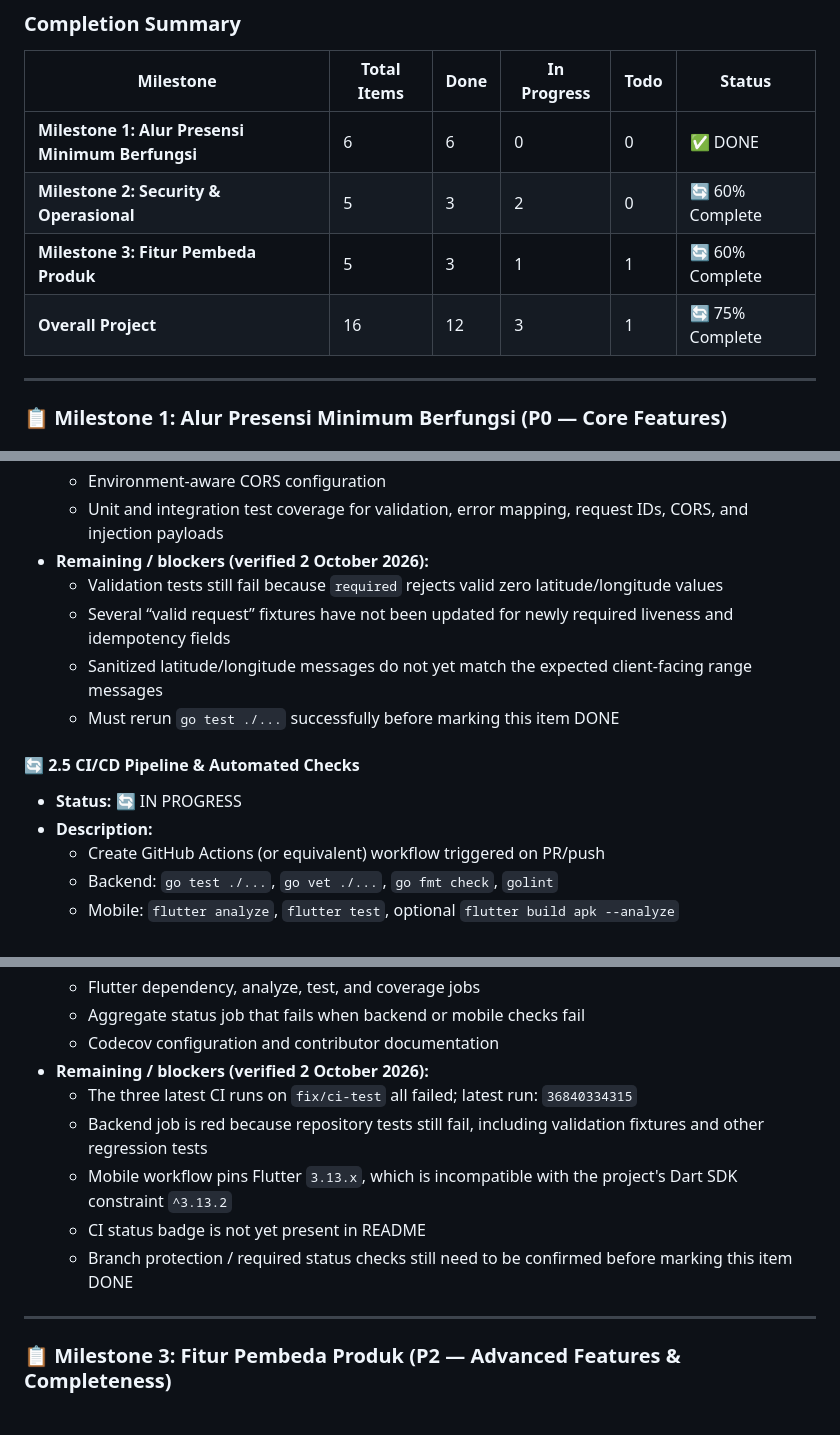
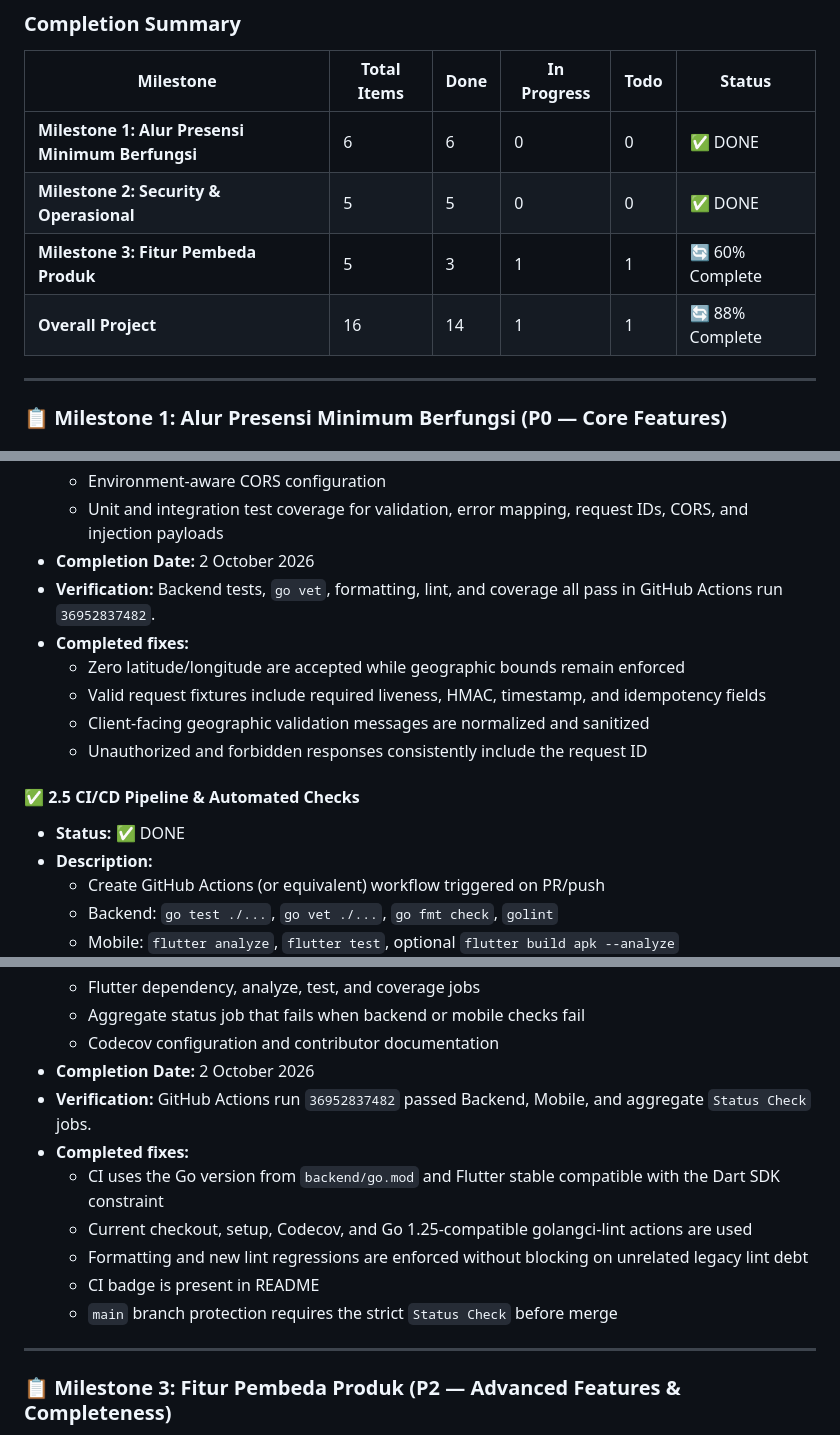
Before and after one commit to AmirulJusticia0507/PresensiGo, a Markdown page: AUDIT_PROJECT.md, 3 parts joined by grey strips. Rendered like a GitHub page.

Commit message:
docs: mark audit items 2.4 and 2.5 complete

```diff
--- a/AUDIT_PROJECT.md
+++ b/AUDIT_PROJECT.md
@@ -271,9 +271,9 @@ Status "sudah tersedia" berarti kode atau UI ditemukan, bukan otomatis berarti p
 | Milestone                                              | Total Items | Done | In Progress | Todo | Status          |
 | ------------------------------------------------------ | ----------- | ---- | ----------- | ---- | --------------- |
 | **Milestone 1: Alur Presensi Minimum Berfungsi** | 6           | 6    | 0           | 0    | ✅ DONE         |
-| **Milestone 2: Security & Operasional**          | 5           | 3    | 2           | 0    | 🔄 60% Complete |
+| **Milestone 2: Security & Operasional**          | 5           | 5    | 0           | 0    | ✅ DONE         |
 | **Milestone 3: Fitur Pembeda Produk**            | 5           | 3    | 1           | 1    | 🔄 60% Complete |
-| **Overall Project**                              | 16          | 12   | 3           | 1    | 🔄 75% Complete |
+| **Overall Project**                              | 16          | 14   | 1           | 1    | 🔄 88% Complete |
 
 ---
 
@@ -496,15 +496,17 @@ Camera/Selfie, Face AI, Offline Sync, Mock Location Detection, Complete Mobile F
   - Request ID middleware and structured security/validation logging
   - Environment-aware CORS configuration
   - Unit and integration test coverage for validation, error mapping, request IDs, CORS, and injection payloads
-- **Remaining / blockers (verified 2 October 2026):**
-  - Validation tests still fail because `required` rejects valid zero latitude/longitude values
-  - Several “valid request” fixtures have not been updated for newly required liveness and idempotency fields
-  - Sanitized latitude/longitude messages do not yet match the expected client-facing range messages
-  - Must rerun `go test ./...` successfully before marking this item DONE
+- **Completion Date:** 2 October 2026
+- **Verification:** Backend tests, `go vet`, formatting, lint, and coverage all pass in GitHub Actions run `36952837482`.
+- **Completed fixes:**
+  - Zero latitude/longitude are accepted while geographic bounds remain enforced
+  - Valid request fixtures include required liveness, HMAC, timestamp, and idempotency fields
+  - Client-facing geographic validation messages are normalized and sanitized
+  - Unauthorized and forbidden responses consistently include the request ID
 
-#### 🔄 2.5 CI/CD Pipeline & Automated Checks
+#### ✅ 2.5 CI/CD Pipeline & Automated Checks
 
-- **Status:** 🔄 IN PROGRESS
+- **Status:** ✅ DONE
 - **Description:**
   - Create GitHub Actions (or equivalent) workflow triggered on PR/push
   - Backend: `go test ./...`, `go vet ./...`, `go fmt check`, `golint`
@@ -521,12 +523,14 @@ Camera/Selfie, Face AI, Offline Sync, Mock Location Detection, Complete Mobile F
   - Flutter dependency, analyze, test, and coverage jobs
   - Aggregate status job that fails when backend or mobile checks fail
   - Codecov configuration and contributor documentation
-- **Remaining / blockers (verified 2 October 2026):**
-  - The three latest CI runs on `fix/ci-test` all failed; latest run: `36840334315`
-  - Backend job is red because repository tests still fail, including validation fixtures and other regression tests
-  - Mobile workflow pins Flutter `3.13.x`, which is incompatible with the project's Dart SDK constraint `^3.13.2`
-  - CI status badge is not yet present in README
-  - Branch protection / required status checks still need to be confirmed before marking this item DONE
+- **Completion Date:** 2 October 2026
+- **Verification:** GitHub Actions run `36952837482` passed Backend, Mobile, and aggregate `Status Check` jobs.
+- **Completed fixes:**
+  - CI uses the Go version from `backend/go.mod` and Flutter stable compatible with the Dart SDK constraint
+  - Current checkout, setup, Codecov, and Go 1.25-compatible golangci-lint actions are used
+  - Formatting and new lint regressions are enforced without blocking on unrelated legacy lint debt
+  - CI badge is present in README
+  - `main` branch protection requires the strict `Status Check` before merge
 
 ---
 
```
Also changed, not shown: other parts of AUDIT_PROJECT.md (+2 -2 lines).
